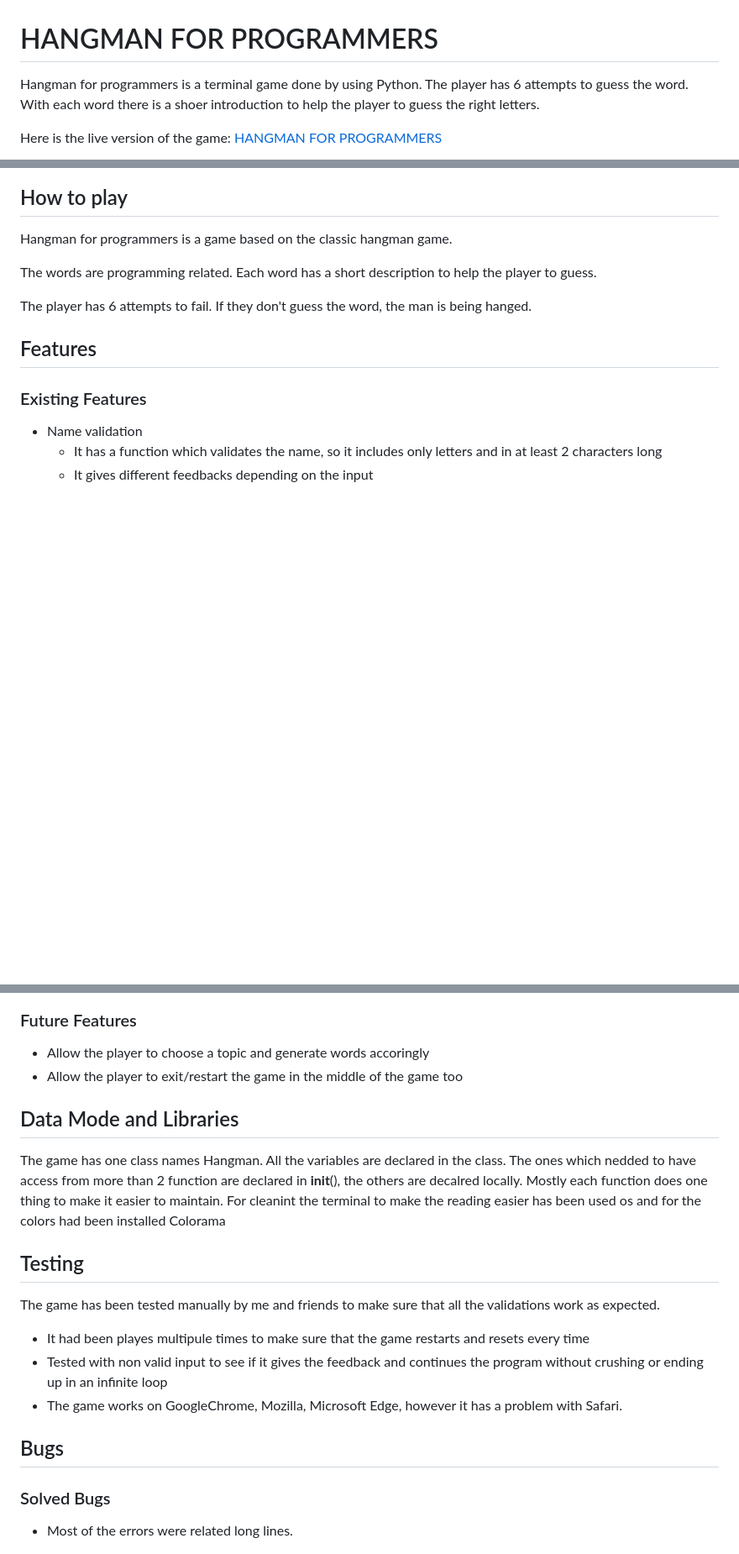
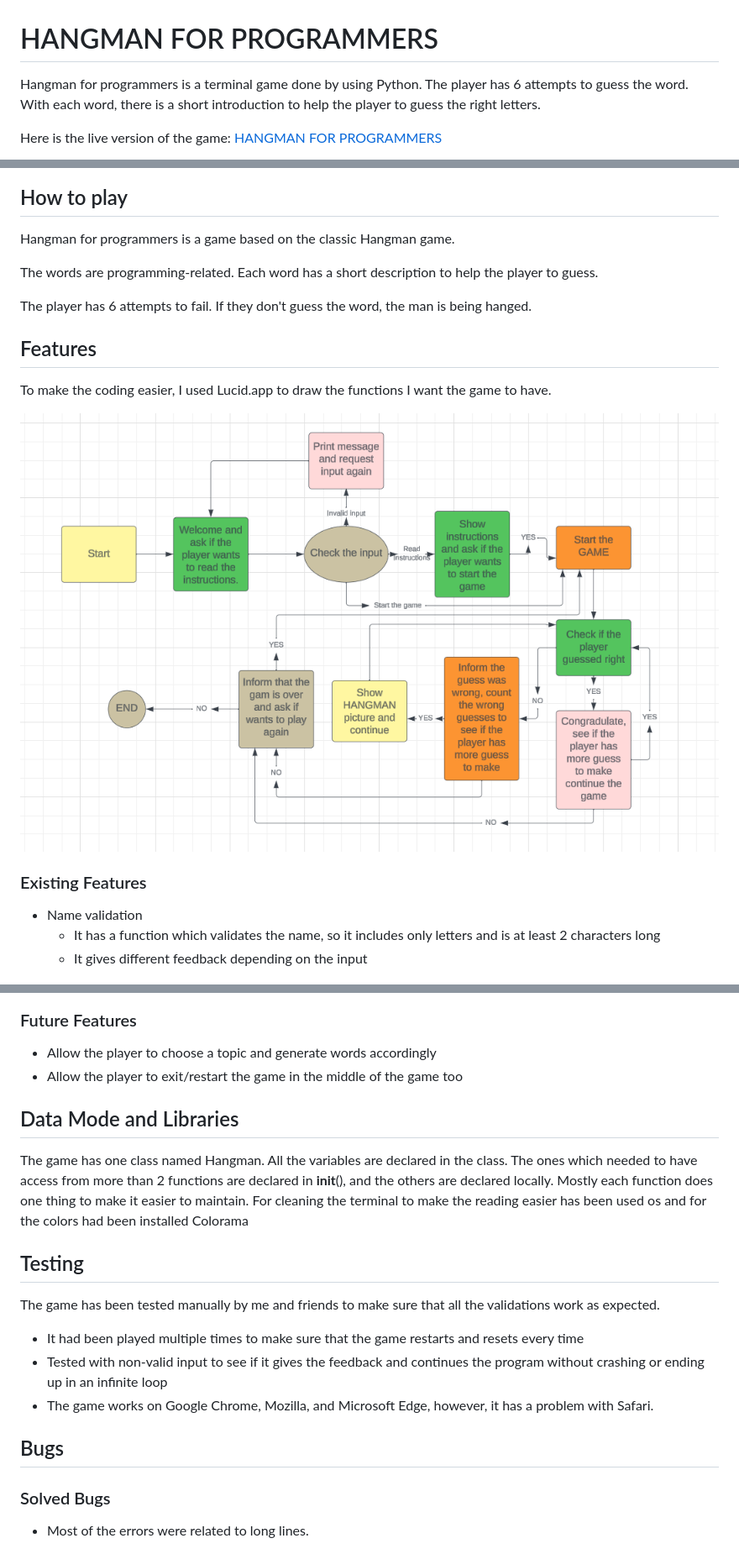
Before and after one commit to asyaharoyan/hangman, a Markdown page: README.md, 3 parts joined by grey strips. Shown: that part at 84% size. Drawn GitHub-style; pictures changed too: media/game-map.png (added); blank space fills up the shorter version.

```diff
--- a/README.md
+++ b/README.md
@@ -1,7 +1,7 @@
 # HANGMAN FOR PROGRAMMERS
 
 Hangman for programmers is a terminal game done by using Python.
-The player has 6 attempts to guess the word. With each word there is a shoer introduction to help the player to guess the right letters.
+The player has 6 attempts to guess the word. With each word, there is a short introduction to help the player to guess the right letters.
 
 Here is the live version of the game:
 [HANGMAN FOR PROGRAMMERS](https://hangman-for-programmers-1e8bf1b491a5.herokuapp.com/)
@@ -10,18 +10,22 @@ Here is the live version of the game:
 
 ## How to play
 
-Hangman for programmers is a game based on the classic hangman game.
+Hangman for programmers is a game based on the classic Hangman game.
 
-The words are programming related. Each word has a short description to help the player to guess.
+The words are programming-related. Each word has a short description to help the player to guess.
 
 The player has 6 attempts to fail. If they don't guess the word, the man is being hanged.
 
 ## Features
+
+To make the coding easier, I used Lucid.app to draw the functions I want the game to have.
+
+![Screenshot of the game map](media/game-map.png)
 ### Existing Features
 
 + Name validation
-  + It has a function which validates the name, so it includes only letters and in at least 2 characters long
-  + It gives different feedbacks depending on the input
+  + It has a function which validates the name, so it includes only letters and is at least 2 characters long
+  + It gives different feedback depending on the input
 
 ![Screenshot of the name validation](media/name-validation.png)
 
@@ -71,24 +75,24 @@ The player has 6 attempts to fail. If they don't guess the word, the man is bein
 
 ### Future Features
 
-+ Allow the player to choose a topic and generate words accoringly
++ Allow the player to choose a topic and generate words accordingly
 + Allow the player to exit/restart the game in the middle of the game too
 
 ## Data Mode and Libraries
-The game has one class names Hangman. All the variables are declared in the class. The ones which nedded to have access from more than 2 function are declared in __init__(), the others are decalred locally.
+The game has one class named Hangman. All the variables are declared in the class. The ones which needed to have access from more than 2 functions are declared in __init__(), and the others are declared locally.
 Mostly each function does one thing to make it easier to maintain.
-For cleanint the terminal to make the reading easier has been used os and for the colors had been installed Colorama
+For cleaning the terminal to make the reading easier has been used os and for the colors had been installed Colorama
 
 ## Testing
 The game has been tested manually by me and friends to make sure that all the validations work as expected.
-+ It had been playes multipule times to make sure that the game restarts and resets every time
-+ Tested with non valid input to see if it gives the feedback and continues the program without crushing or ending up in an infinite loop
-+ The game works on GoogleChrome, Mozilla, Microsoft Edge, however it has a problem with Safari.
++ It had been played multiple times to make sure that the game restarts and resets every time
++ Tested with non-valid input to see if it gives the feedback and continues the program without crashing or ending up in an infinite loop
++ The game works on Google Chrome, Mozilla, and Microsoft Edge, however, it has a problem with Safari.
 
 ## Bugs
 ### Solved Bugs
 
-+ Most of the errors were related long lines.
++ Most of the errors were related to long lines.
 
 ![Screenshot of the bugs](media/errors.png)
 
```
Also changed, not shown: other parts of README.md (+13 -13 lines), 1 other file.
